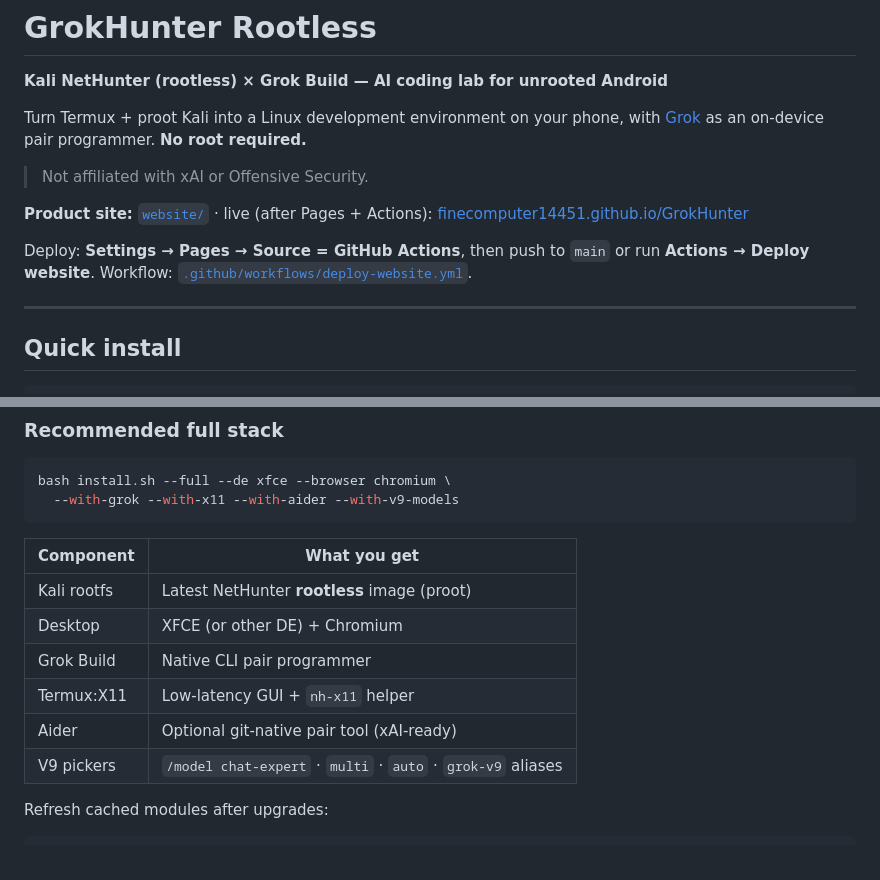
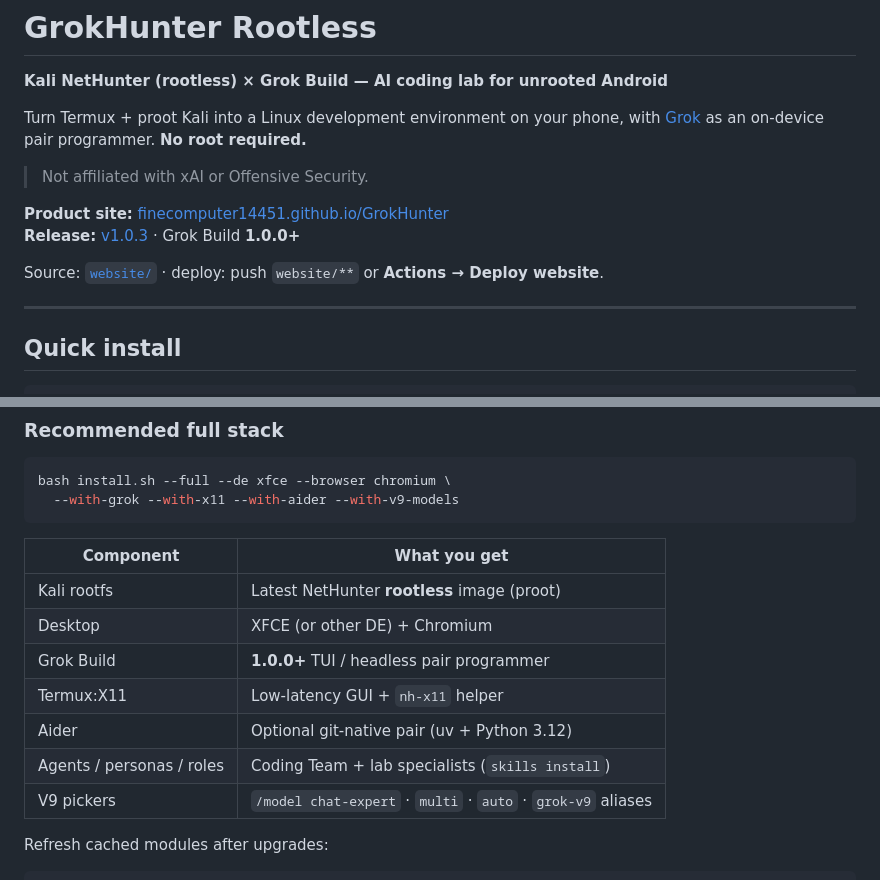
Before and after one commit to FineComputer14451/GrokHunter, a Markdown page: README.md, 2 parts joined by grey strips. GitHub-like rendering.

Commit message:
docs(readme): point to live Pages site and v1.0.3 release
Confirm product URL after Pages enablement; document agents/personas/roles
and Grok Build 1.0.0 in the stack table.

```diff
--- a/README.md
+++ b/README.md
@@ -6,11 +6,10 @@ Turn Termux + proot Kali into a Linux development environment on your phone, wit
 
 > Not affiliated with xAI or Offensive Security.
 
-**Product site:** [`website/`](website/) · live (after Pages + Actions):
-[finecomputer14451.github.io/GrokHunter](https://finecomputer14451.github.io/GrokHunter/)
+**Product site:** [finecomputer14451.github.io/GrokHunter](https://finecomputer14451.github.io/GrokHunter/)
+**Release:** [v1.0.3](https://github.com/FineComputer14451/GrokHunter/releases/tag/v1.0.3) · Grok Build **1.0.0+**
 
-Deploy: **Settings → Pages → Source = GitHub Actions**, then push to `main` or run
-**Actions → Deploy website**. Workflow: [`.github/workflows/deploy-website.yml`](.github/workflows/deploy-website.yml).
+Source: [`website/`](website/) · deploy: push `website/**` or **Actions → Deploy website**.
 
 
 ---
@@ -37,9 +36,10 @@ bash install.sh --full --de xfce --browser chromium \
 |-----------|----------------|
 | Kali rootfs | Latest NetHunter **rootless** image (proot) |
 | Desktop | XFCE (or other DE) + Chromium |
-| Grok Build | Native CLI pair programmer |
+| Grok Build | **1.0.0+** TUI / headless pair programmer |
 | Termux:X11 | Low-latency GUI + `nh-x11` helper |
-| Aider | Optional git-native pair tool (xAI-ready) |
+| Aider | Optional git-native pair (uv + Python 3.12) |
+| Agents / personas / roles | Coding Team + lab specialists (`skills install`) |
 | V9 pickers | `/model chat-expert` · `multi` · `auto` · `grok-v9` aliases |
 
 Refresh cached modules after upgrades:
```
